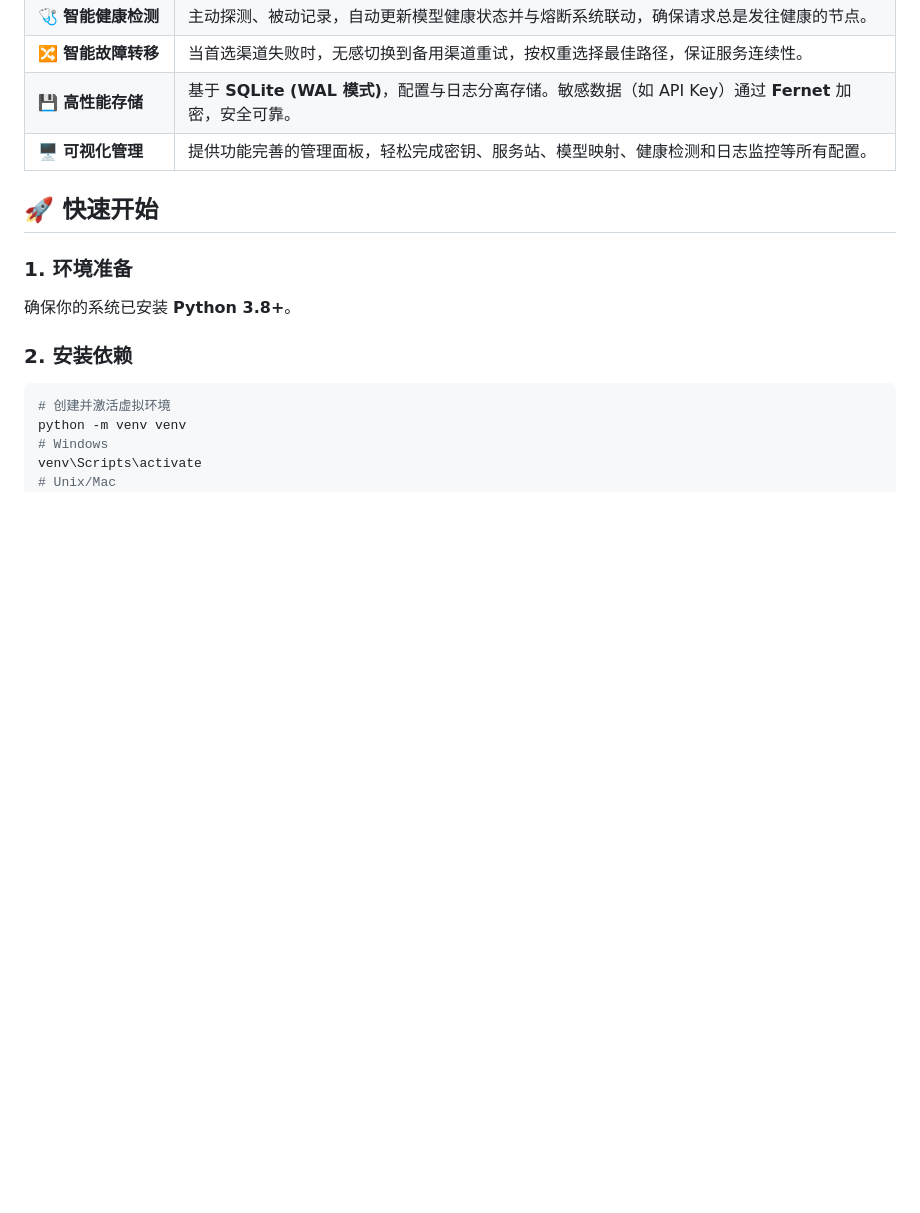
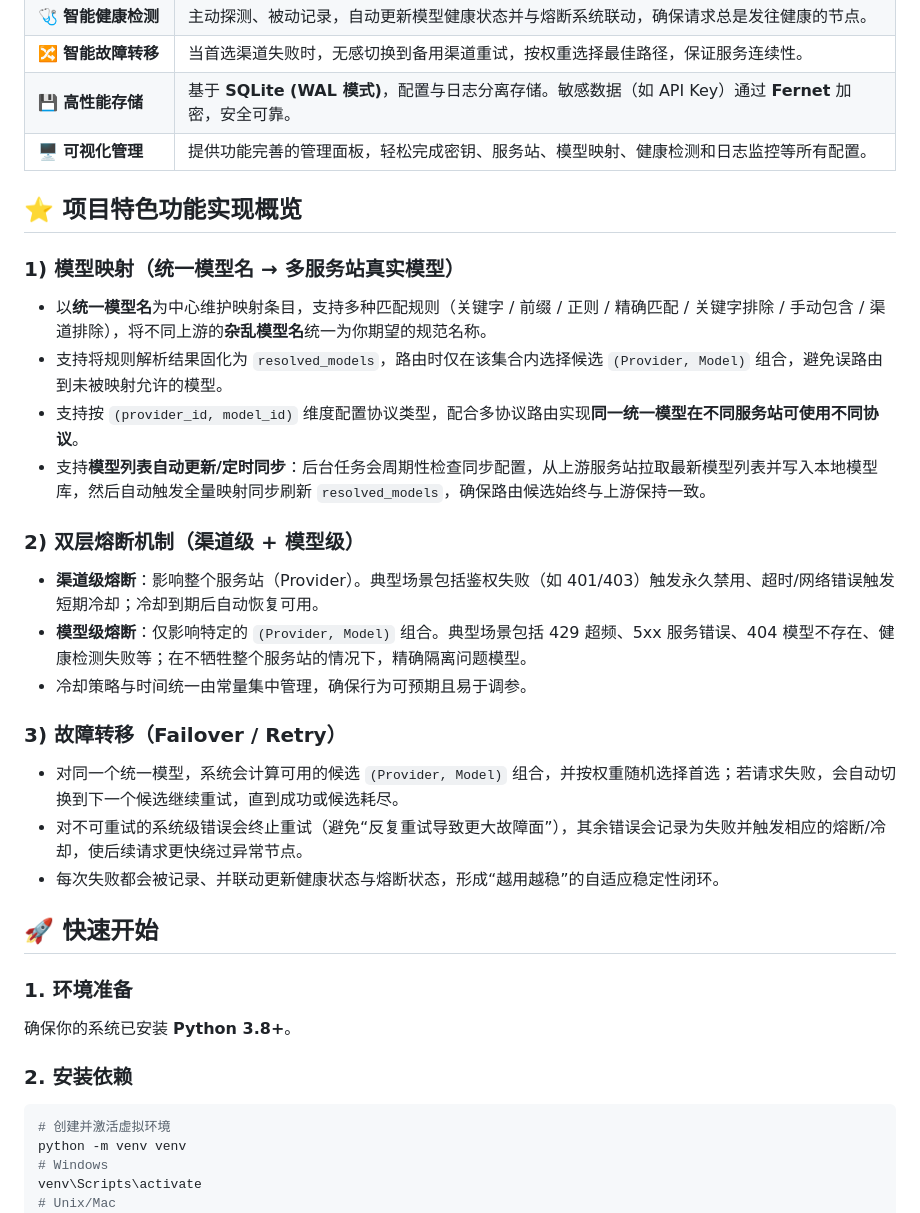
Before and after one commit to Yorag/AI-Router-Lite, a Markdown page: README.md, the part around the change. GitHub-like rendering; blank space fills up the shorter version.

Commit message:
docs(readme): add overview of key features

```diff
--- a/README.md
+++ b/README.md
@@ -58,6 +58,27 @@
 | 🔀 **智能故障转移** | 当首选渠道失败时，无感切换到备用渠道重试，按权重选择最佳路径，保证服务连续性。 |
 | 💾 **高性能存储** | 基于 **SQLite (WAL 模式)**，配置与日志分离存储。敏感数据（如 API Key）通过 **Fernet** 加密，安全可靠。 |
 | 🖥️ **可视化管理** | 提供功能完善的管理面板，轻松完成密钥、服务站、模型映射、健康检测和日志监控等所有配置。 |
+
+## ⭐ 项目特色功能实现概览
+
+### 1) 模型映射（统一模型名 → 多服务站真实模型）
+
+- 以**统一模型名**为中心维护映射条目，支持多种匹配规则（关键字 / 前缀 / 正则 / 精确匹配 / 关键字排除 / 手动包含 / 渠道排除），将不同上游的**杂乱模型名**统一为你期望的规范名称。
+- 支持将规则解析结果固化为 `resolved_models`，路由时仅在该集合内选择候选 `(Provider, Model)` 组合，避免误路由到未被映射允许的模型。
+- 支持按 `(provider_id, model_id)` 维度配置协议类型，配合多协议路由实现**同一统一模型在不同服务站可使用不同协议**。
+- 支持**模型列表自动更新/定时同步**：后台任务会周期性检查同步配置，从上游服务站拉取最新模型列表并写入本地模型库，然后自动触发全量映射同步刷新 `resolved_models`，确保路由候选始终与上游保持一致。
+
+### 2) 双层熔断机制（渠道级 + 模型级）
+
+- **渠道级熔断**：影响整个服务站（Provider）。典型场景包括鉴权失败（如 401/403）触发永久禁用、超时/网络错误触发短期冷却；冷却到期后自动恢复可用。
+- **模型级熔断**：仅影响特定的 `(Provider, Model)` 组合。典型场景包括 429 超频、5xx 服务错误、404 模型不存在、健康检测失败等；在不牺牲整个服务站的情况下，精确隔离问题模型。
+- 冷却策略与时间统一由常量集中管理，确保行为可预期且易于调参。
+
+### 3) 故障转移（Failover / Retry）
+
+- 对同一个统一模型，系统会计算可用的候选 `(Provider, Model)` 组合，并按权重随机选择首选；若请求失败，会自动切换到下一个候选继续重试，直到成功或候选耗尽。
+- 对不可重试的系统级错误会终止重试（避免“反复重试导致更大故障面”），其余错误会记录为失败并触发相应的熔断/冷却，使后续请求更快绕过异常节点。
+- 每次失败都会被记录、并联动更新健康状态与熔断状态，形成“越用越稳”的自适应稳定性闭环。
 
 ## 🚀 快速开始
 
```
